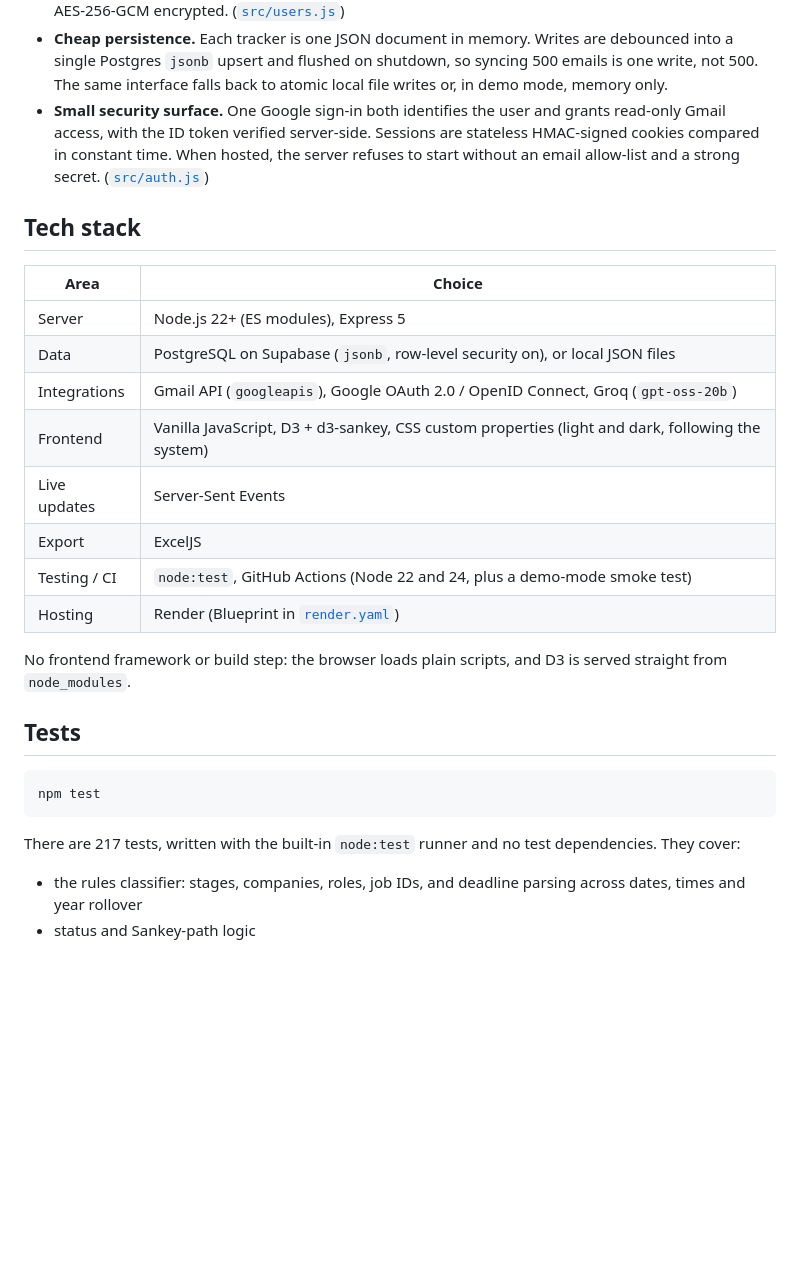
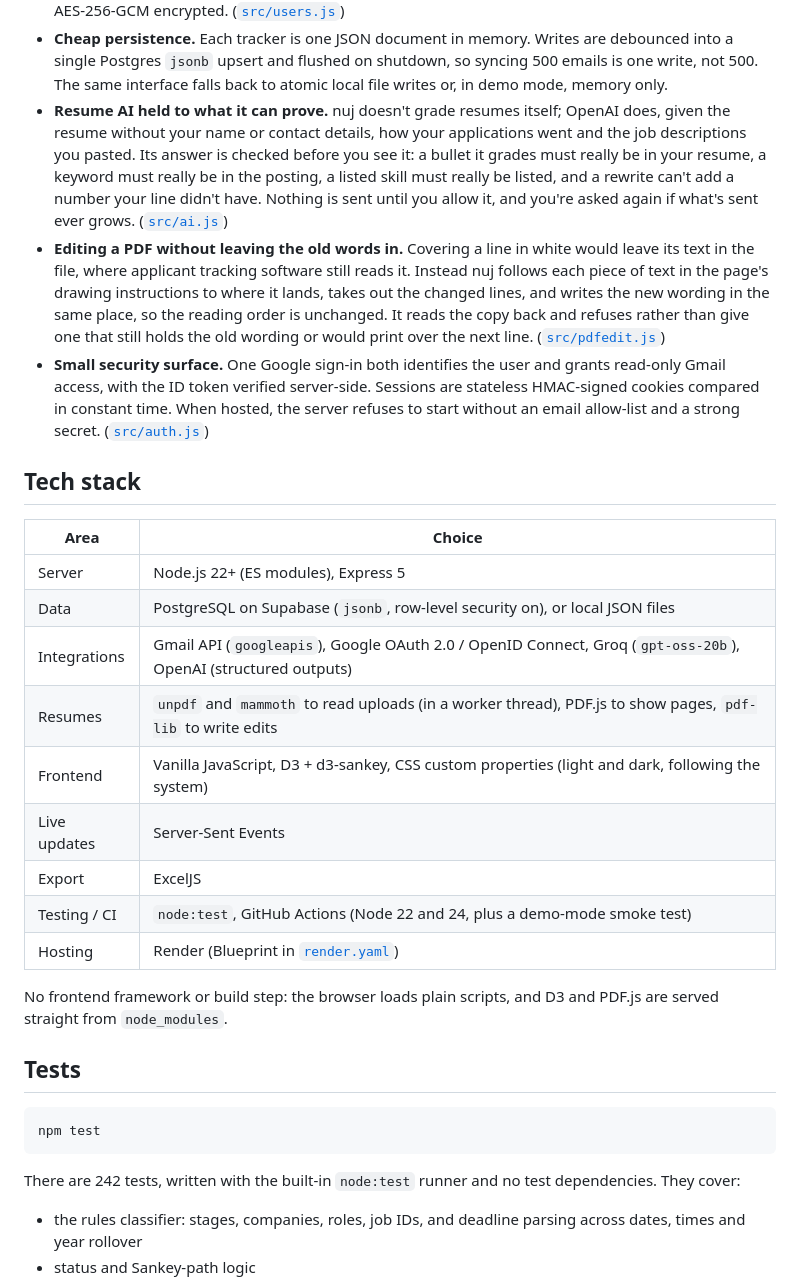
Before and after one commit to krishjayanth/job-tracker, a Markdown page: README.md, the part around one of its changes. Drawn GitHub-style; blank space fills up the shorter version.

````diff
--- a/README.md
+++ b/README.md
@@ -134,6 +148,16 @@ free tier awake):
 - **Cheap persistence.** Each tracker is one JSON document in memory. Writes are debounced into a single
   Postgres `jsonb` upsert and flushed on shutdown, so syncing 500 emails is one write, not 500. The same interface
   falls back to atomic local file writes or, in demo mode, memory only.
+- **Resume AI held to what it can prove.** nuj doesn't grade resumes itself; OpenAI does, given the resume
+  without your name or contact details, how your applications went and the job descriptions you pasted. Its
+  answer is checked before you see it: a bullet it grades must really be in your resume, a keyword must really be
+  in the posting, a listed skill must really be listed, and a rewrite can't add a number your line didn't have.
+  Nothing is sent until you allow it, and you're asked again if what's sent ever grows. ([`src/ai.js`](src/ai.js))
+- **Editing a PDF without leaving the old words in.** Covering a line in white would leave its text in the file,
+  where applicant tracking software still reads it. Instead nuj follows each piece of text in the page's
+  drawing instructions to where it lands, takes out the changed lines, and writes the new wording in the same
+  place, so the reading order is unchanged. It reads the copy back and refuses rather than give one that still
+  holds the old wording or would print over the next line. ([`src/pdfedit.js`](src/pdfedit.js))
 - **Small security surface.** One Google sign-in both identifies the user and grants read-only Gmail access, with
   the ID token verified server-side. Sessions are stateless HMAC-signed cookies compared in constant time. When
   hosted, the server refuses to start without an email allow-list and a strong secret.
@@ -145,14 +169,16 @@ free tier awake):
 |---|---|
 | Server | Node.js 22+ (ES modules), Express 5 |
 | Data | PostgreSQL on Supabase (`jsonb`, row-level security on), or local JSON files |
-| Integrations | Gmail API (`googleapis`), Google OAuth 2.0 / OpenID Connect, Groq (`gpt-oss-20b`) |
+| Integrations | Gmail API (`googleapis`), Google OAuth 2.0 / OpenID Connect, Groq (`gpt-oss-20b`), OpenAI (structured outputs) |
+| Resumes | `unpdf` and `mammoth` to read uploads (in a worker thread), PDF.js to show pages, `pdf-lib` to write edits |
 | Frontend | Vanilla JavaScript, D3 + d3-sankey, CSS custom properties (light and dark, following the system) |
 | Live updates | Server-Sent Events |
 | Export | ExcelJS |
 | Testing / CI | `node:test`, GitHub Actions (Node 22 and 24, plus a demo-mode smoke test) |
 | Hosting | Render (Blueprint in [`render.yaml`](render.yaml)) |
 
-No frontend framework or build step: the browser loads plain scripts, and D3 is served straight from `node_modules`.
+No frontend framework or build step: the browser loads plain scripts, and D3 and PDF.js are served straight from
+`node_modules`.
 
 ## Tests
 
@@ -160,7 +186,7 @@ No frontend framework or build step: the browser loads plain scripts, and D3 is
 npm test
 ```
 
-There are 217 tests, written with the built-in `node:test` runner and no test dependencies. They cover:
+There are 242 tests, written with the built-in `node:test` runner and no test dependencies. They cover:
 
 - the rules classifier: stages, companies, roles, job IDs, and deadline parsing across dates, times and year rollover
 - status and Sankey-path logic
````
Also changed, not shown: other parts of README.md (+37 -4 lines).
